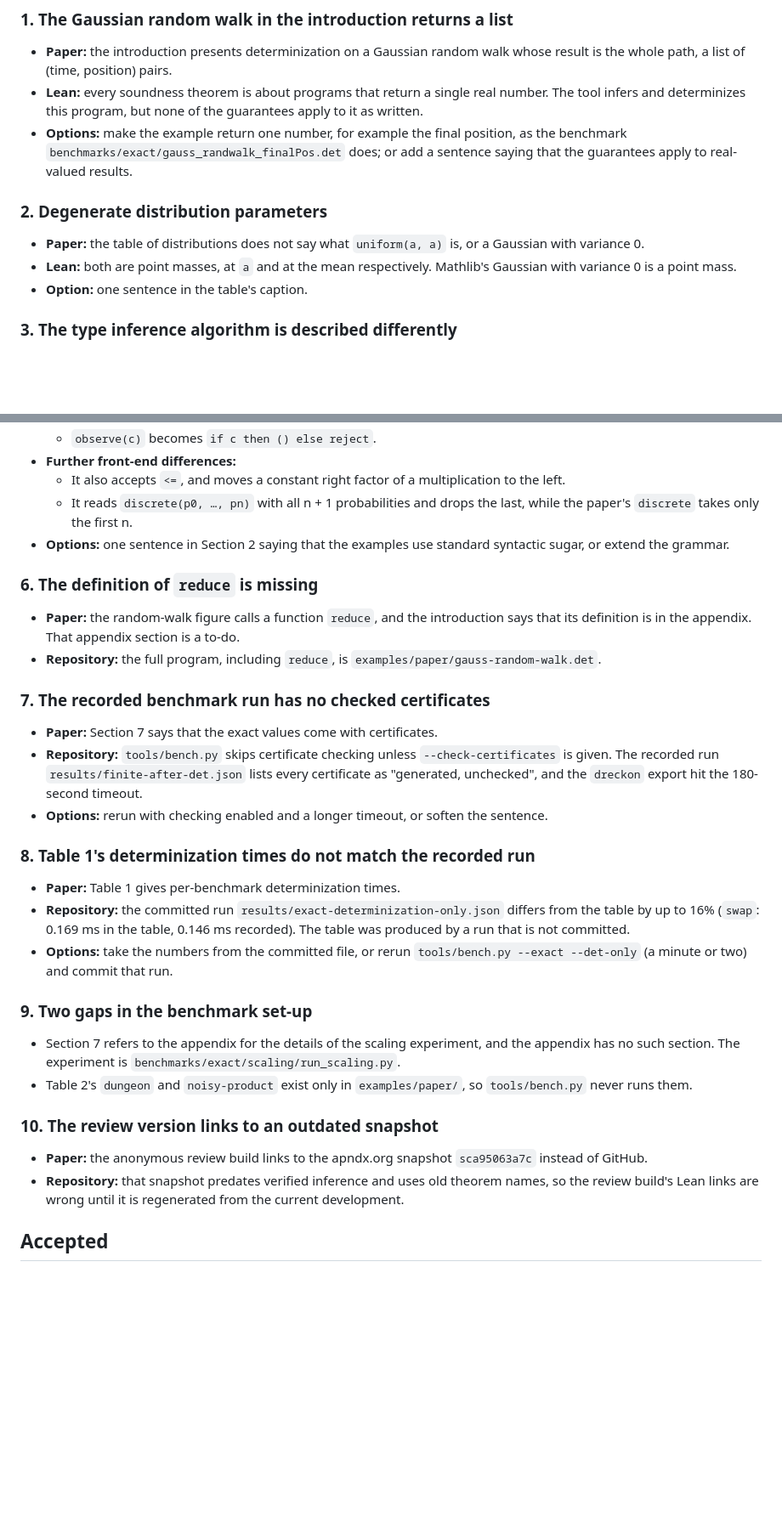
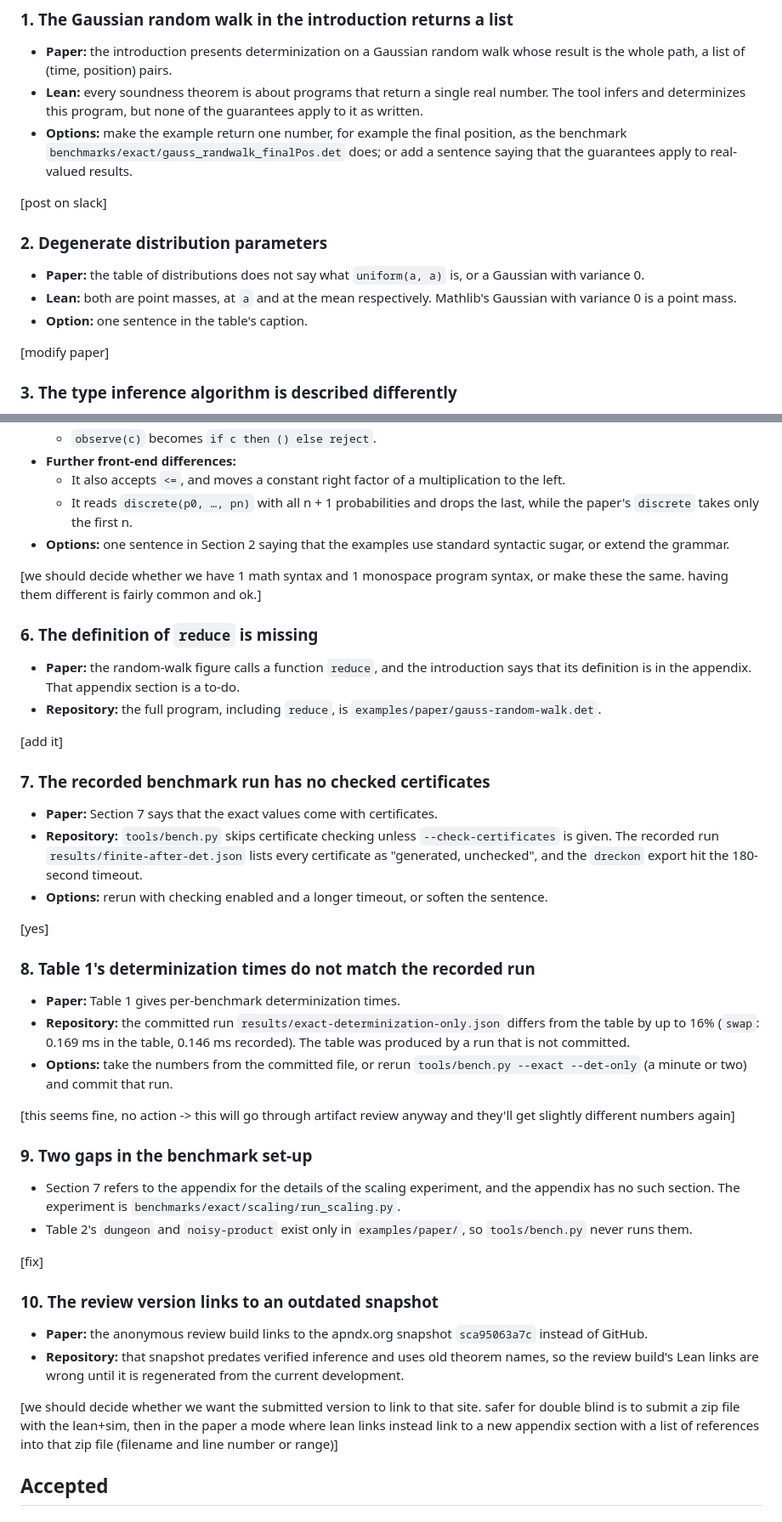
Before and after one commit to julesjacobs/determinize, a Markdown page: lean/PAPER_DEVIATIONS.md, 2 parts joined by grey strips. Shown at 85% size. Drawn GitHub-style; blank space fills up the shorter version.

Commit message:
responses

```diff
--- a/lean/PAPER_DEVIATIONS.md
+++ b/lean/PAPER_DEVIATIONS.md
@@ -20,6 +20,8 @@ as they are.
   benchmark `benchmarks/exact/gauss_randwalk_finalPos.det` does; or add a sentence saying that
   the guarantees apply to real-valued results.
 
+[post on slack]
+
 ### 2. Degenerate distribution parameters
 
 - **Paper:** the table of distributions does not say what `uniform(a, a)` is, or a Gaussian
@@ -27,6 +29,8 @@ as they are.
 - **Lean:** both are point masses, at `a` and at the mean respectively. Mathlib's Gaussian with
   variance 0 is a point mass.
 - **Option:** one sentence in the table's caption.
+
+[modify paper]
 
 ### 3. The type inference algorithm is described differently
 
@@ -70,12 +78,16 @@ as they are.
 - **Options:** one sentence in Section 2 saying that the examples use standard syntactic sugar,
   or extend the grammar.
 
+[we should decide whether we have 1 math syntax and 1 monospace program syntax, or make these the same. having them different is fairly common and ok.]
+
 ### 6. The definition of `reduce` is missing
 
 - **Paper:** the random-walk figure calls a function `reduce`, and the introduction says that
   its definition is in the appendix. That appendix section is a to-do.
 - **Repository:** the full program, including `reduce`, is
   `examples/paper/gauss-random-walk.det`.
+
+[add it]
 
 ### 7. The recorded benchmark run has no checked certificates
 
@@ -84,6 +96,8 @@ as they are.
   given. The recorded run `results/finite-after-det.json` lists every certificate as
   "generated, unchecked", and the `dreckon` export hit the 180-second timeout.
 - **Options:** rerun with checking enabled and a longer timeout, or soften the sentence.
+
+[yes]
 
 ### 8. Table 1's determinization times do not match the recorded run
 
@@ -94,6 +108,8 @@ as they are.
 - **Options:** take the numbers from the committed file, or rerun
   `tools/bench.py --exact --det-only` (a minute or two) and commit that run.
 
+[this seems fine, no action -> this will go through artifact review anyway and they'll get slightly different numbers again]
+
 ### 9. Two gaps in the benchmark set-up
 
 - Section 7 refers to the appendix for the details of the scaling experiment, and the appendix
@@ -101,12 +117,16 @@ as they are.
 - Table 2's `dungeon` and `noisy-product` exist only in `examples/paper/`, so `tools/bench.py`
   never runs them.
 
+[fix]
+
 ### 10. The review version links to an outdated snapshot
 
 - **Paper:** the anonymous review build links to the apndx.org snapshot `sca95063a7c` instead of
   GitHub.
 - **Repository:** that snapshot predates verified inference and uses old theorem names, so the
   review build's Lean links are wrong until it is regenerated from the current development.
+
+[we should decide whether we want the submitted version to link to that site. safer for double blind is to submit a zip file with the lean+sim, then in the paper a mode where lean links instead link to a new appendix section with a list of references into that zip file (filename and line number or range)]
 
 ## Accepted
 
```
Also changed, not shown: other parts of lean/PAPER_DEVIATIONS.md (+4 -0 lines).
